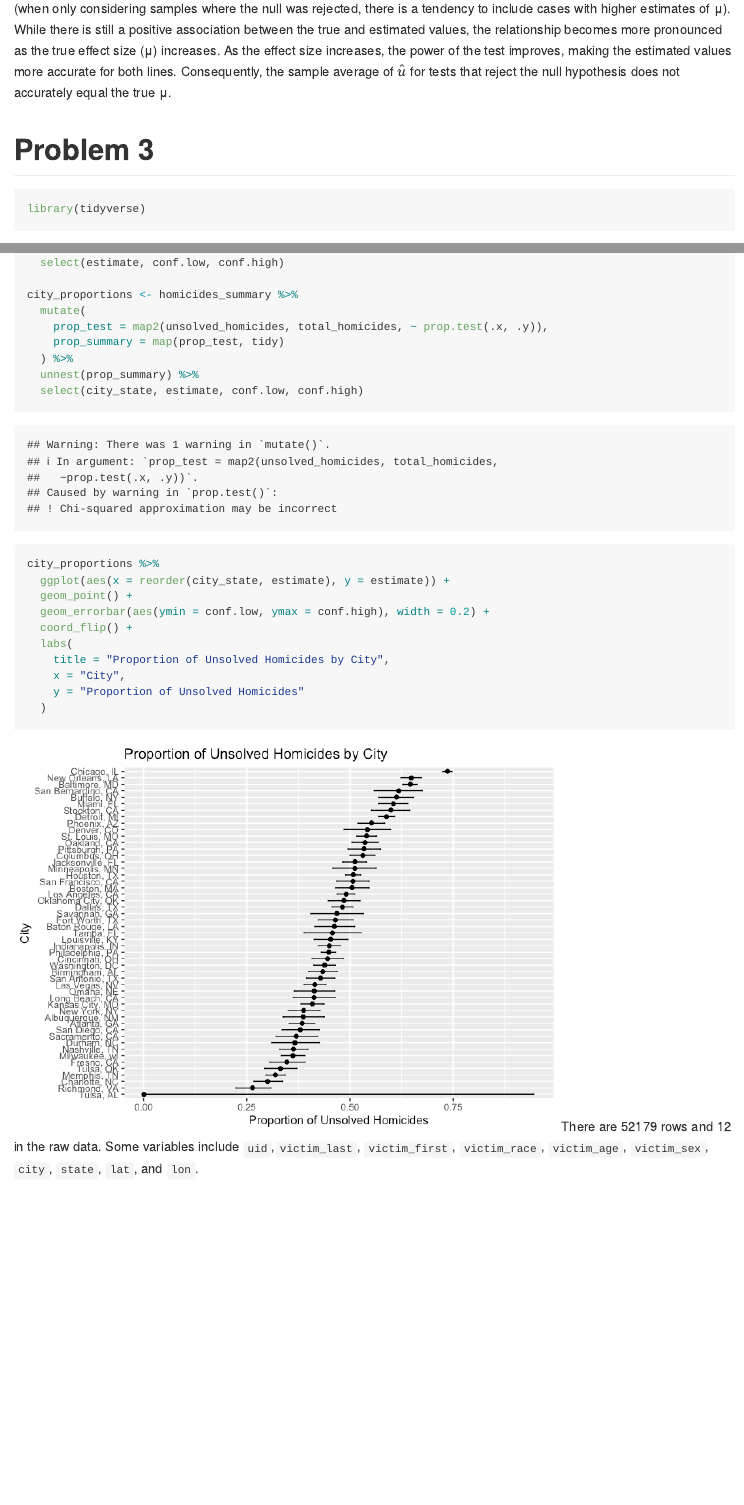
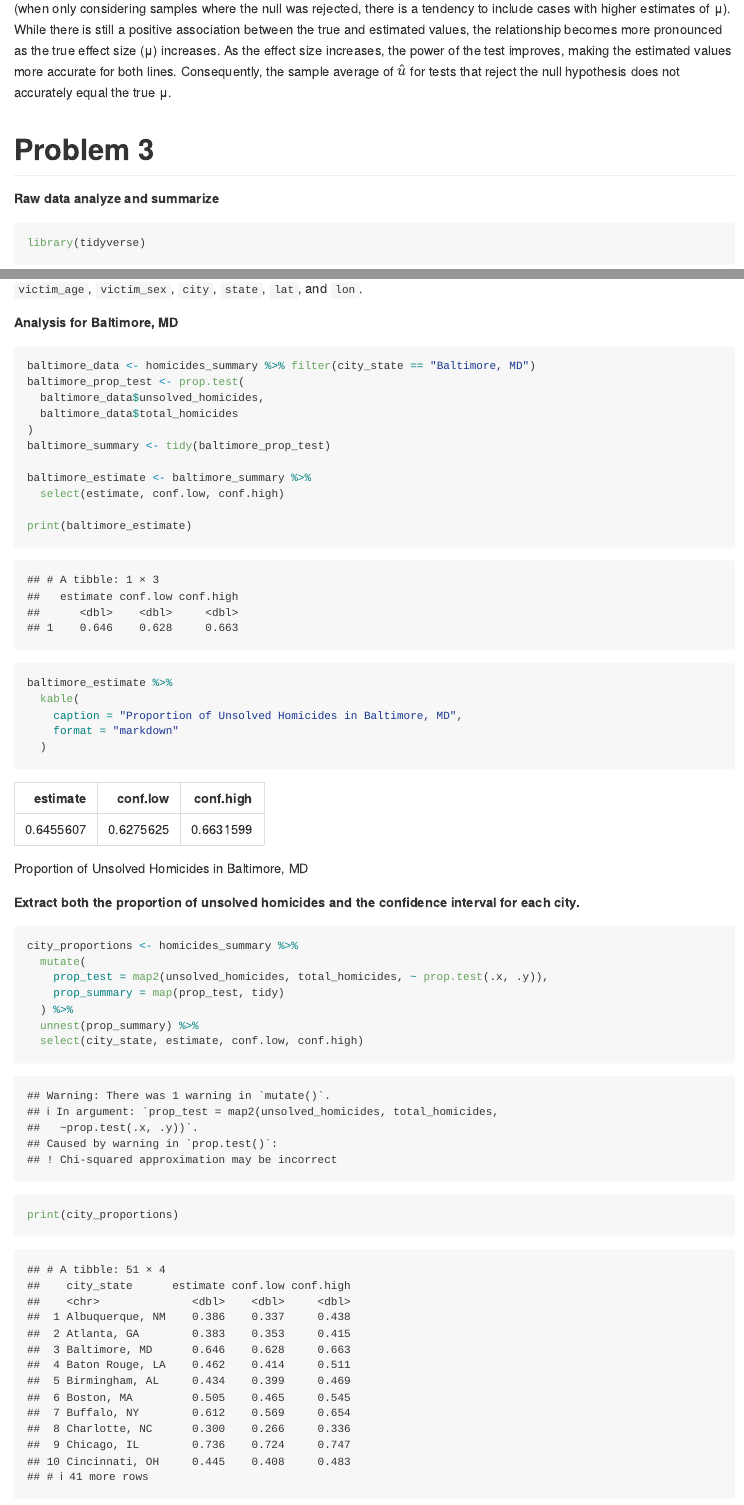
Before and after one commit to Jiayi1230/P805_HW5_jg4890, an R Markdown document (P8105_HW5_jg4890.Rmd): the page in a window 1100 px wide, from 4100 px down before the commit and from 4130 px down after it, so that both start at the same text, and a second part further down, joined at a grey line. The pictures show the output file P8105_HW5_jg4890.md that the author committed with the source, drawn offline in the style of GitHub; long lines of code are wrapped.

Commit message:
Format changing for the whole homework.

````diff
--- a/P8105_HW5_jg4890.Rmd
+++ b/P8105_HW5_jg4890.Rmd
@@ -99,9 +101,11 @@ ggplot(avg_mu_hat, aes(x = mu)) +
 The red line for "All Samples" closely follows the true μ, reflecting unbiased estimation across all simulations. In contrast, the blue line for "Rejected Samples" (samples where the null hypothesis was rejected with p-value<0.05) generally lies above the red line, especially for lower values of $\hat{u}$. This occurs because the reject samples focuses on the average estimated μ only for those simulations where the null hypothesis was rejected causing a slight overestimation of μ due to potential selection bias (when only considering samples where the null was rejected, there is a tendency to include cases with higher estimates of μ). While there is still a positive association between the true and estimated values, the relationship becomes more pronounced as the true effect size (μ) increases. As the effect size increases, the power of the test improves, making the estimated values more accurate for both lines.  Consequently, the sample average of $\hat{u}$ for tests that reject the null hypothesis does not accurately equal the true μ.
 
 # Problem 3
+
+**Raw data analyze and summarize**
 ```{r}
 library(tidyverse)
-
+library(knitr)
 homicides <- read_csv("https://raw.githubusercontent.com/washingtonpost/data-homicides/master/homicide-data.csv")
 
 homicides_summary <- homicides %>%
@@ -111,7 +115,13 @@ homicides_summary <- homicides %>%
     total_homicides = n(),
     unsolved_homicides = sum(disposition %in% c("Closed without arrest", "Open/No arrest"))
   )
+homicides_summary
+```
 
+There are `r nrow(homicides)` rows and `r ncol(homicides)` in the raw data. Some variables include `uid`,`victim_last`, `victim_first`, `victim_race`, `victim_age`, `victim_sex`, `city`, `state`, `lat`, and `lon`.
+
+**Analysis for Baltimore, MD**
+```{r}
 baltimore_data <- homicides_summary %>% filter(city_state == "Baltimore, MD")
 baltimore_prop_test <- prop.test(
   baltimore_data$unsolved_homicides,
@@ -122,6 +132,16 @@ baltimore_summary <- tidy(baltimore_prop_test)
 baltimore_estimate <- baltimore_summary %>%
   select(estimate, conf.low, conf.high)
 
+print(baltimore_estimate)
+baltimore_estimate %>%
+  kable(
+    caption = "Proportion of Unsolved Homicides in Baltimore, MD",
+    format = "markdown"
+  )
+```
+
+**Extract both the proportion of unsolved homicides and the confidence interval for each city.**
+```{r}
 city_proportions <- homicides_summary %>%
   mutate(
     prop_test = map2(unsolved_homicides, total_homicides, ~ prop.test(.x, .y)),
@@ -129,3 +149,4 @@ city_proportions <- homicides_summary %>%
   ) %>%
   unnest(prop_summary) %>%
   select(city_state, estimate, conf.low, conf.high)
+print(city_proportions)
@@ -141,4 +165,3 @@ city_proportions %>%
     y = "Proportion of Unsolved Homicides"
   )
 ```
-There are `r nrow(homicides)` rows and `r ncol(homicides)` in the raw data. Some variables include `uid`,`victim_last`, `victim_first`, `victim_race`, `victim_age`, `victim_sex`, `city`, `state`, `lat`, and `lon`.
````
Also changed, not shown: P8105_HW5_jg4890.md, P8105_HW5_jg4890_files/figure-gfm/unnamed-chunk-8-1.png (added), P8105_HW5_jg4890.Rmd (5 more changed lines).
